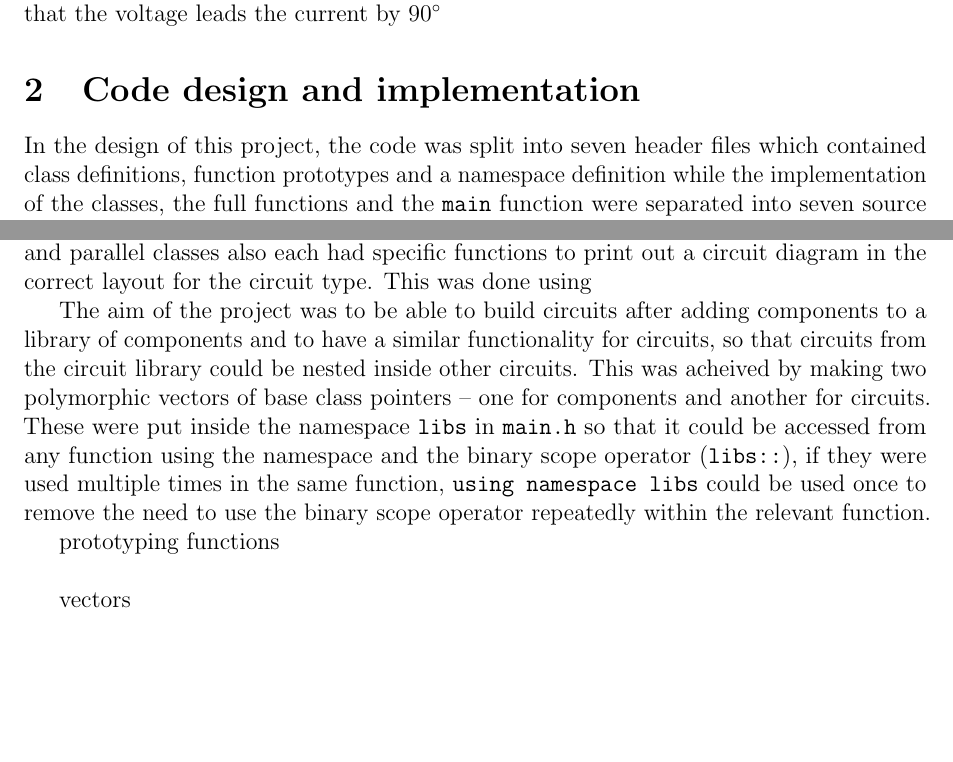
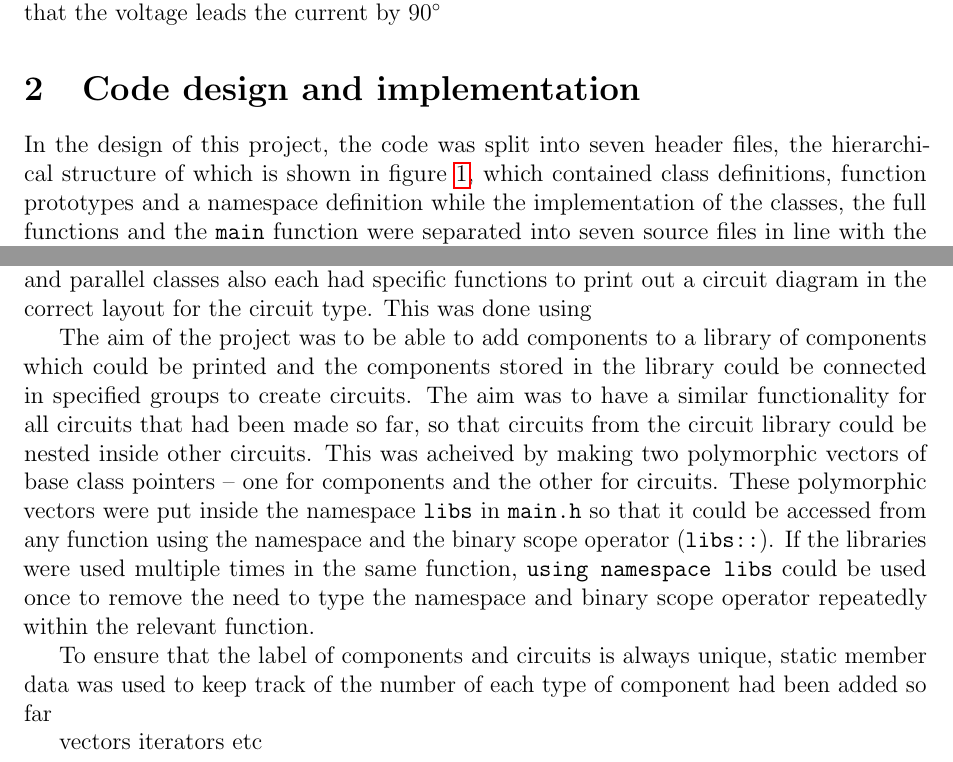
Before and after one commit to seadanda/cpp, a LaTeX paper (final_project/report/main.tex, which reads final_project/report/a2code.tex): two parts of pages 4 and 5 of 7, joined at a grey line, cut so that both start at the same text, the shorter picture padded with empty space. Compiled offline with pdfLaTeX.

Commit message:
Start bit on static member data

```diff
--- a/final_project/report/a2code.tex
+++ b/final_project/report/a2code.tex
@@ -1,3 +1,2 @@
 \section{Code design and implementation}
 \label{sec:code}
-In the design of this project, the code was split into seven header files which contained class definitions, function prototypes and a namespace definition while the implementation of the classes, the full functions and the \verb!main! function were separated into seven source files in line with the practice of abstraction, whereby the user is only exposed to the parts of the program which they need to actually use the program, and the details like the member data are hidden from them.
@@ -4,3 +8,6 @@ In the design of this project, the code was split into seven header files which
+  \label{fig:hierarchy}
+\end{figure}
+In the design of this project, the code was split into seven header files, the hierarchical structure of which is shown in figure~\ref{fig:hierarchy}, which contained class definitions, function prototypes and a namespace definition while the implementation of the classes, the full functions and the \verb!main! function were separated into seven source files in line with the practice of abstraction, whereby the user is only exposed to the parts of the program which they need to actually use the program, and the details like the member data are hidden from them.
 
 Splitting the code into several files makes it easier to reuse code, limits the \verb!#include! preprocessor directives to what is required only for the small piece of code in the file, and not for the entire program, reducing the risk of name clashes. Separating into different files can also reduce the compile time, as only the parts that have been changed need to be recompiled and the rest can just be linked again by the compiler.
 
@@ -12,6 +19,7 @@ For the components, an abstract base class \verb!Component! was created, from wh
 
 A circuit base class was created which was similar to the component base class in that it functions as a shared interface for the series and parallel derived classes. Again, the function to calculate the total impedance was left as a pure virtual function in the base class, to be defined in the correct way within the series and parallel classes. The series and parallel classes also each had specific functions to print out a circuit diagram in the correct layout for the circuit type. This was done using
 
-The aim of the project was to be able to build circuits after adding components to a library of components and to have a similar functionality for circuits, so that circuits from the circuit library could be nested inside other circuits. This was acheived by making two polymorphic vectors of base class pointers -- one for components and another for circuits. These were put inside the namespace \verb!libs! in \verb!main.h! so that it could be accessed from any function using the namespace and the binary scope operator (\verb!libs::!), if they were used multiple times in the same function, \verb!using namespace libs! could be used once to remove the need to use the binary scope operator repeatedly within the relevant function.
+The aim of the project was to be able to add components to a library of components which could be printed and the components stored in the library could be connected in specified groups to create circuits. The aim was to have a similar functionality for all circuits that had been made so far, so that circuits from the circuit library could be nested inside other circuits. This was acheived by making two polymorphic vectors of base class pointers -- one for components and the other for circuits. These polymorphic vectors were put inside the namespace \verb!libs! in \verb!main.h! so that it could be accessed from any function using the namespace and the binary scope operator (\verb!libs::!). If the libraries were used multiple times in the same function, \verb!using namespace libs! could be used once to remove the need to type the namespace and binary scope operator repeatedly within the relevant function.
 
+To ensure that the label of components and circuits is always unique, static member data was used to keep track of the number of each type of component had been added so far
 
@@ -24,17 +26,3 @@ The aim of the project was to be able to build circuits after adding components
-  \label{fig:hierarchy}
-\end{figure}
-
-%\subsection{\CC{} concepts}
-
-
-
-
-
-
-
-
-prototyping functions\\
-
-vectors\\
-smart pointer\\
+vectors iterators etc\\
+smart pointers\\
 lambdas\\
```
Also changed, not shown: final_project/report/a0titlepage.tex (+2 -1 lines), final_project/report/ACCircuits.pdf, final_project/report/figs/UoMlogo.png (added), final_project/report/main.pdf, final_project/report/a2code.tex (12 more changed lines), 2 other files.
